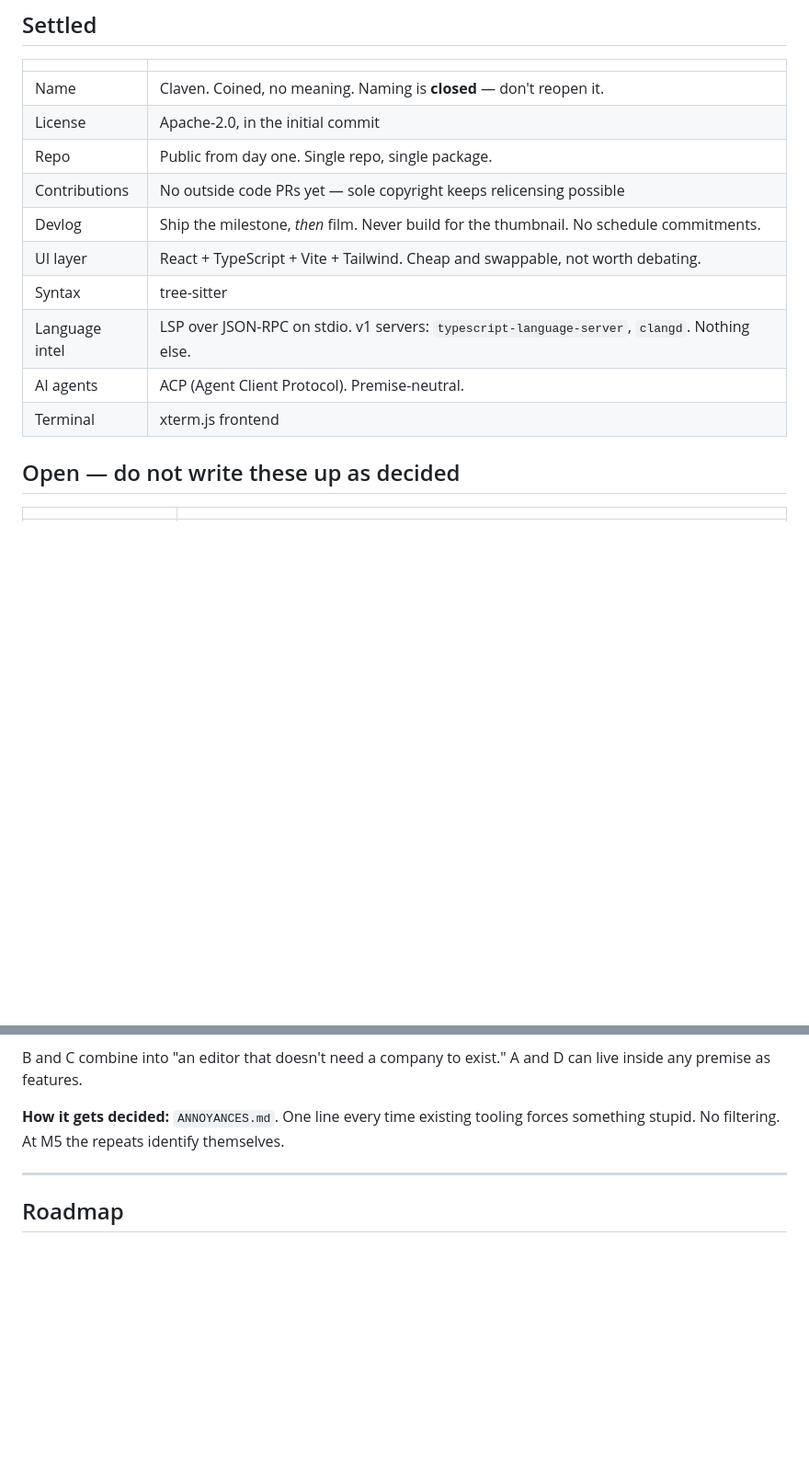
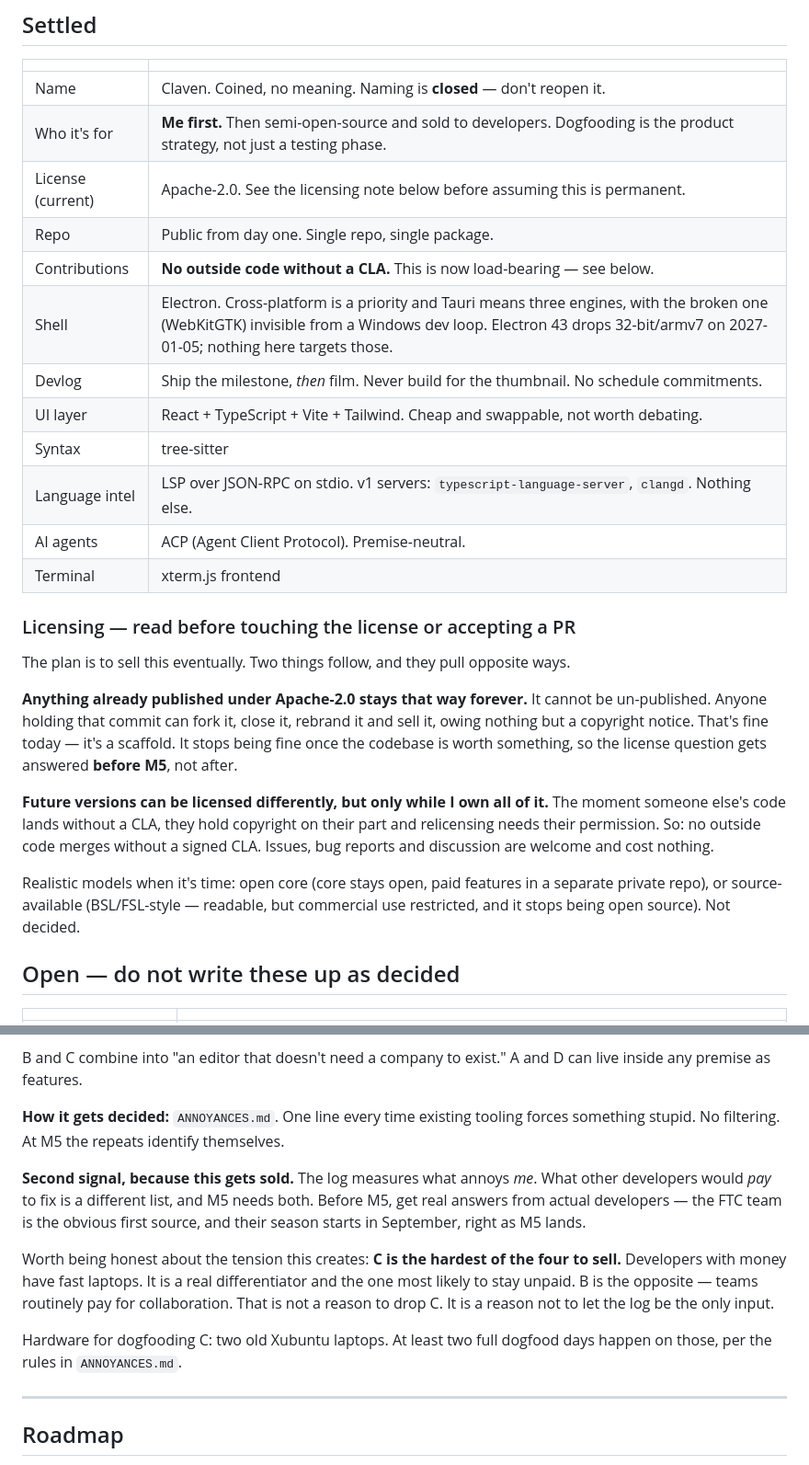
Before and after one commit to adamsaou/claven, a Markdown page: CLAUDE.md, 2 parts joined by grey strips. Shown at 92% size. Rendered like a GitHub page; blank space fills up the shorter version.

Commit message:
Record commercial intent and its licensing consequence
Claven is for me first, then semi-open-source and sold to developers. That
changes two things that were previously theoretical.

Apache-2.0 on published commits is permanent -- anyone can fork, close and sell
it. That is fine for a scaffold and not fine for a real editor, so the license
question gets answered before M5. Meanwhile refusing outside PRs stops being a
stylistic choice: sole copyright is the only thing keeping relicensing possible,
so outside code needs a CLA.

M5 also needs a second signal now. The annoyance log measures what annoys me;
what other developers would pay to fix is a different list. Noted honestly that
premise C is the hardest of the four to sell.

Also recorded: shell is Electron (decided), and two old Xubuntu laptops exist
for premise C dogfooding.

Co-Authored-By: Claude Opus 5 (1M context) <noreply@anthropic.com>

```diff
--- a/CLAUDE.md
+++ b/CLAUDE.md
@@ -34,15 +34,36 @@ configs, TURN credentials and keys stay out, permanently.
 | | |
 |---|---|
 | Name | Claven. Coined, no meaning. Naming is **closed** — don't reopen it. |
-| License | Apache-2.0, in the initial commit |
+| Who it's for | **Me first.** Then semi-open-source and sold to developers. Dogfooding is the product strategy, not just a testing phase. |
+| License (current) | Apache-2.0. See the licensing note below before assuming this is permanent. |
 | Repo | Public from day one. Single repo, single package. |
-| Contributions | No outside code PRs yet — sole copyright keeps relicensing possible |
+| Contributions | **No outside code without a CLA.** This is now load-bearing — see below. |
+| Shell | Electron. Cross-platform is a priority and Tauri means three engines, with the broken one (WebKitGTK) invisible from a Windows dev loop. Electron 43 drops 32-bit/armv7 on 2027-01-05; nothing here targets those. |
 | Devlog | Ship the milestone, *then* film. Never build for the thumbnail. No schedule commitments. |
 | UI layer | React + TypeScript + Vite + Tailwind. Cheap and swappable, not worth debating. |
 | Syntax | tree-sitter |
 | Language intel | LSP over JSON-RPC on stdio. v1 servers: `typescript-language-server`, `clangd`. Nothing else. |
 | AI agents | ACP (Agent Client Protocol). Premise-neutral. |
 | Terminal | xterm.js frontend |
+
+### Licensing — read before touching the license or accepting a PR
+
+The plan is to sell this eventually. Two things follow, and they pull opposite ways.
+
+**Anything already published under Apache-2.0 stays that way forever.** It cannot
+be un-published. Anyone holding that commit can fork it, close it, rebrand it and
+sell it, owing nothing but a copyright notice. That's fine today — it's a
+scaffold. It stops being fine once the codebase is worth something, so the
+license question gets answered **before M5**, not after.
+
+**Future versions can be licensed differently, but only while I own all of it.**
+The moment someone else's code lands without a CLA, they hold copyright on their
+part and relicensing needs their permission. So: no outside code merges without a
+signed CLA. Issues, bug reports and discussion are welcome and cost nothing.
+
+Realistic models when it's time: open core (core stays open, paid features in a
+separate private repo), or source-available (BSL/FSL-style — readable, but
+commercial use restricted, and it stops being open source). Not decided.
 
 ## Open — do not write these up as decided
 
@@ -78,6 +99,20 @@ can live inside any premise as features.
 **How it gets decided:** `ANNOYANCES.md`. One line every time existing tooling
 forces something stupid. No filtering. At M5 the repeats identify themselves.
 
+**Second signal, because this gets sold.** The log measures what annoys *me*.
+What other developers would *pay* to fix is a different list, and M5 needs both.
+Before M5, get real answers from actual developers — the FTC team is the obvious
+first source, and their season starts in September, right as M5 lands.
+
+Worth being honest about the tension this creates: **C is the hardest of the four
+to sell.** Developers with money have fast laptops. It is a real differentiator
+and the one most likely to stay unpaid. B is the opposite — teams routinely pay
+for collaboration. That is not a reason to drop C. It is a reason not to let the
+log be the only input.
+
+Hardware for dogfooding C: two old Xubuntu laptops. At least two full dogfood
+days happen on those, per the rules in `ANNOYANCES.md`.
+
 ---
 
 ## Roadmap
```
